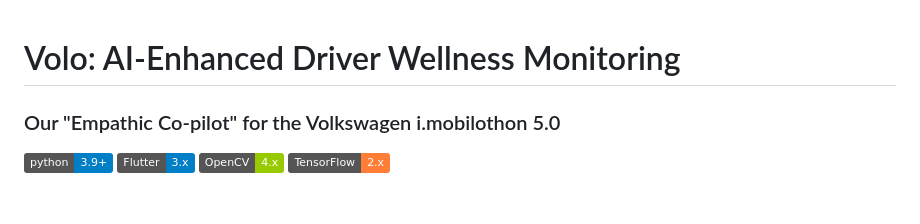
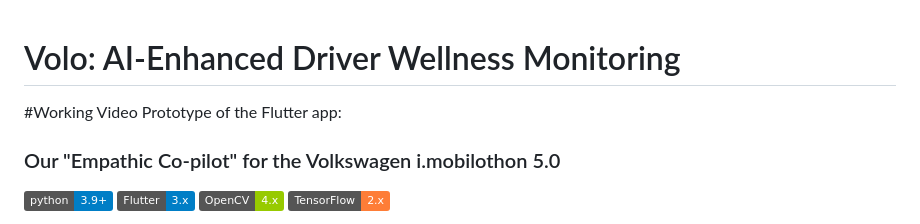
Before and after one commit to Parthapnath/Volo, a Markdown page: README.md, the part around the change. Drawn GitHub-style; badges without logos; blank space fills up the shorter version.

```diff
--- a/README.md
+++ b/README.md
@@ -1,5 +1,7 @@
 # Volo: AI-Enhanced Driver Wellness Monitoring
 
+
+#Working Video Prototype of the Flutter app:
 
 
 
```
